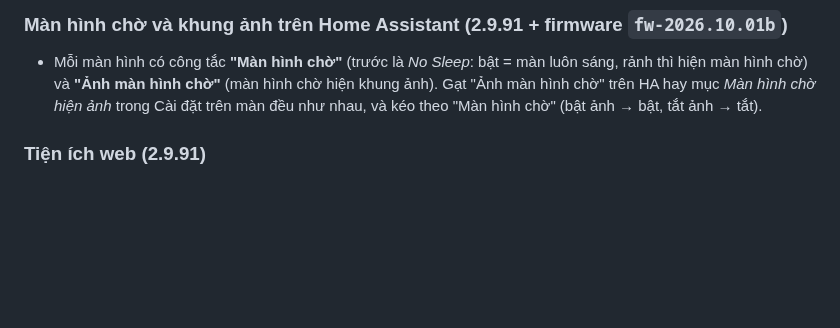
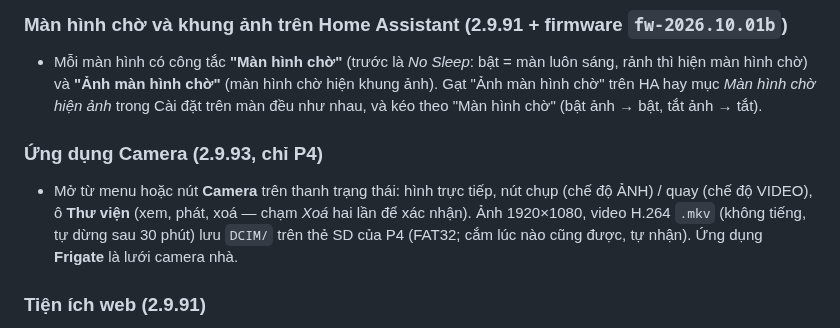
Before and after one commit to minhquanghp86/DarboardOS-Server, a Markdown page: hassio/remote_webview_server/DOCS.md, the part around the change. Rendered like a GitHub page; blank space fills up the shorter version.

```diff
--- a/hassio/remote_webview_server/DOCS.md
+++ b/hassio/remote_webview_server/DOCS.md
@@ -205,6 +205,12 @@ rest_command:
 - Mỗi màn hình có công tắc **"Màn hình chờ"** (trước là *No Sleep*: bật = màn luôn sáng, rảnh thì hiện màn hình chờ) và
   **"Ảnh màn hình chờ"** (màn hình chờ hiện khung ảnh). Gạt "Ảnh màn hình chờ" trên HA hay mục *Màn hình chờ hiện ảnh*
   trong Cài đặt trên màn đều như nhau, và kéo theo "Màn hình chờ" (bật ảnh → bật, tắt ảnh → tắt).
+
+### Ứng dụng Camera (2.9.93, chỉ P4)
+
+- Mở từ menu hoặc nút **Camera** trên thanh trạng thái: hình trực tiếp, nút chụp (chế độ ẢNH) / quay (chế độ VIDEO), ô
+  **Thư viện** (xem, phát, xoá — chạm *Xoá* hai lần để xác nhận). Ảnh 1920×1080, video H.264 `.mkv` (không tiếng, tự dừng
+  sau 30 phút) lưu `DCIM/` trên thẻ SD của P4 (FAT32; cắm lúc nào cũng được, tự nhận). Ứng dụng **Frigate** là lưới camera nhà.
 
 ### Tiện ích web (2.9.91)
 
```
Also changed, not shown: hassio/remote_webview_server/CHANGELOG.md (+13 -0 lines).
